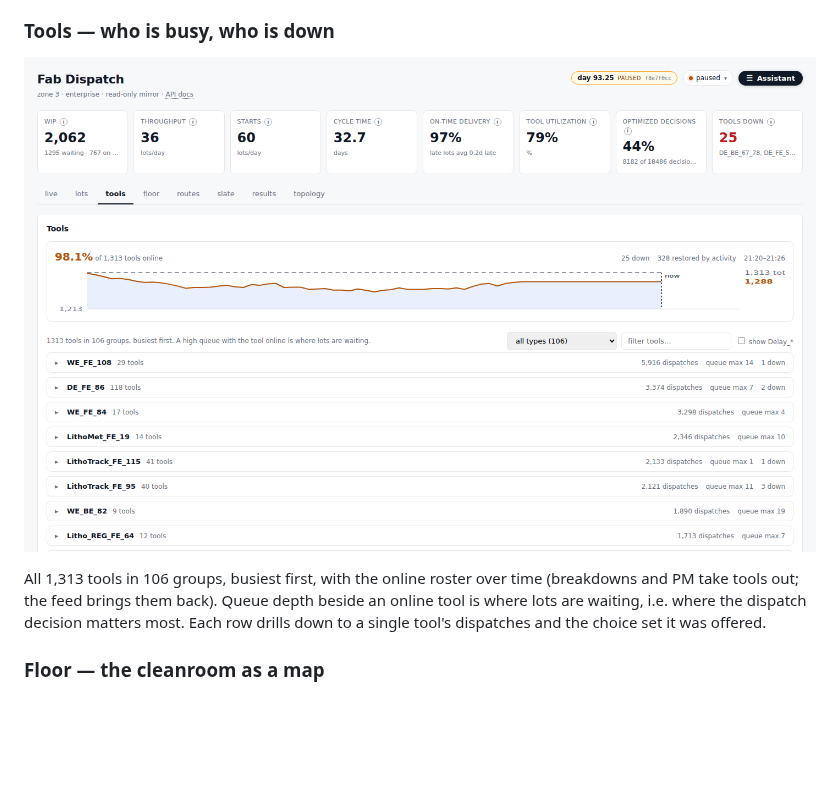
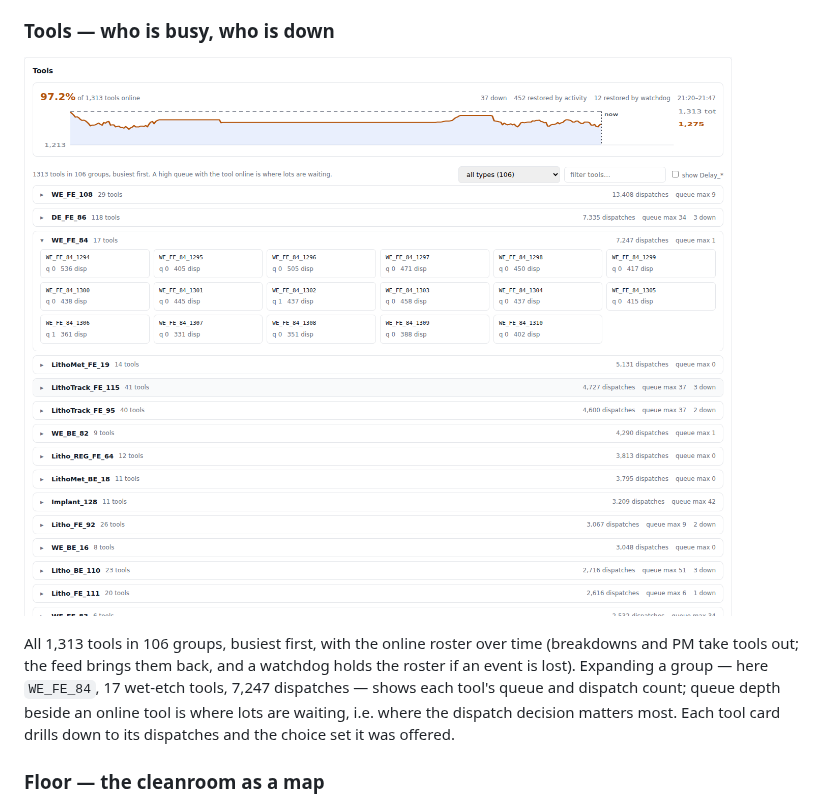
Before and after one commit to altonalexander/fab-optimization, a Markdown page: README.md, the part around the change. Rendered like a GitHub page; pictures changed too: docs/screenshots/tools.png; blank space fills up the shorter version.

Commit message:
README tour: tools tab with a group expanded
Co-Authored-By: Claude Fable 5 <noreply@anthropic.com>
Claude-Session: https://claude.ai/code/session_013AEQWXnqfUe5GqHVavaMmw

```diff
--- a/README.md
+++ b/README.md
@@ -87,10 +87,12 @@ the lot-level view of what the dispatch rule is doing to a product.
 ![tools](docs/screenshots/tools.png)
 
 All 1,313 tools in 106 groups, busiest first, with the online roster over
-time (breakdowns and PM take tools out; the feed brings them back). Queue
-depth beside an online tool is where lots are waiting, i.e. where the
-dispatch decision matters most. Each row drills down to a single tool's
-dispatches and the choice set it was offered.
+time (breakdowns and PM take tools out; the feed brings them back, and a
+watchdog holds the roster if an event is lost). Expanding a group — here
+`WE_FE_84`, 17 wet-etch tools, 7,247 dispatches — shows each tool's queue
+and dispatch count; queue depth beside an online tool is where lots are
+waiting, i.e. where the dispatch decision matters most. Each tool card
+drills down to its dispatches and the choice set it was offered.
 
 ### Floor — the cleanroom as a map
 ![floor](docs/screenshots/floor.png)
```
